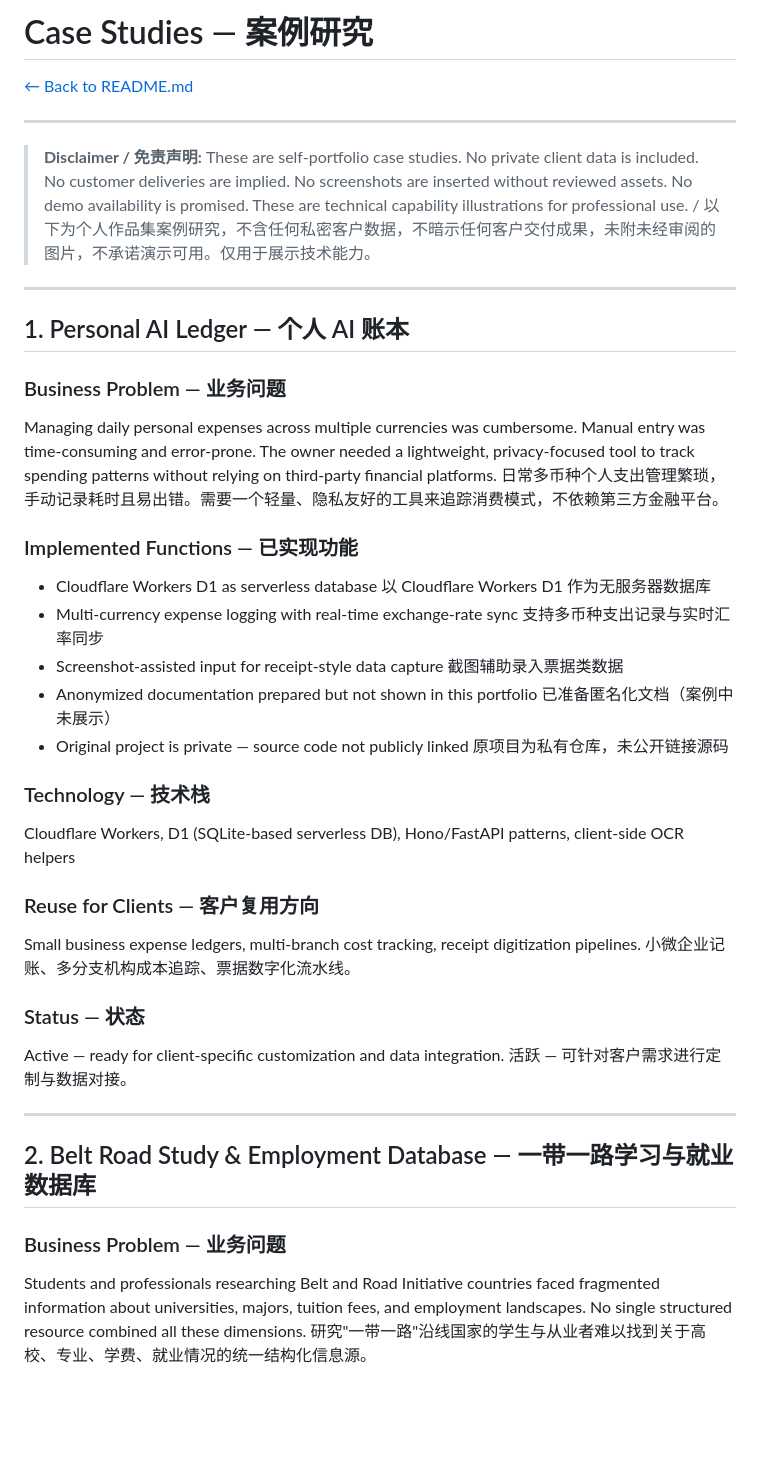
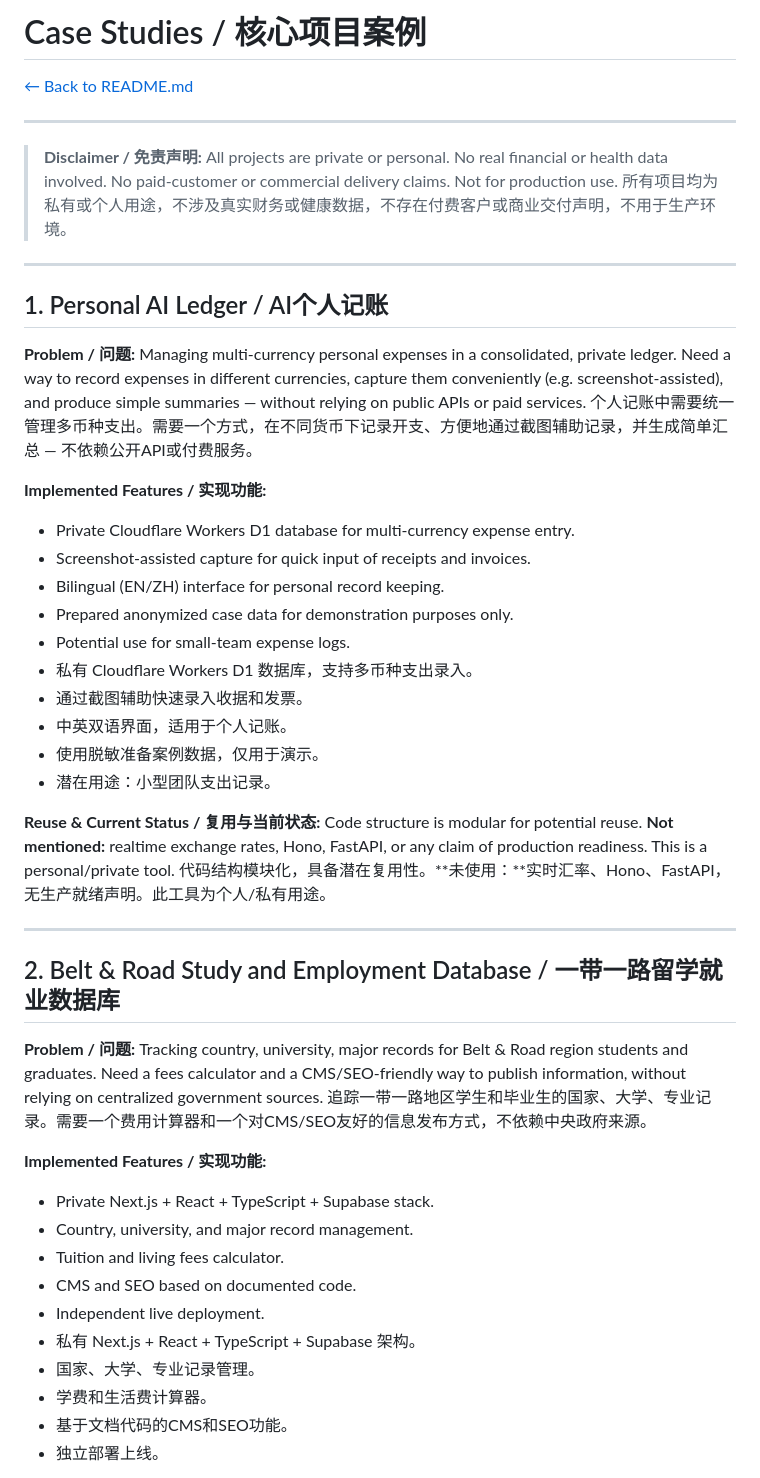
Before and after one commit to daviddingn-sys/ai-development-portfolio, a Markdown page: CASE-STUDIES.md, the part around one of its changes. Drawn GitHub-style; blank space fills up the shorter version.

```diff
--- a/CASE-STUDIES.md
+++ b/CASE-STUDIES.md
@@ -1,44 +1,52 @@
-# Case Studies — 案例研究
+# Case Studies / 核心项目案例
 
 [← Back to README.md](README.md)
 
 ---
 
-> **Disclaimer / 免责声明:** These are self-portfolio case studies. No private client data is included. No customer deliveries are implied. No screenshots are inserted without reviewed assets. No demo availability is promised. These are technical capability illustrations for professional use. / 以下为个人作品集案例研究，不含任何私密客户数据，不暗示任何客户交付成果，未附未经审阅的图片，不承诺演示可用。仅用于展示技术能力。
+> **Disclaimer / 免责声明:** All projects are private or personal. No real financial or health data involved. No paid-customer or commercial delivery claims. Not for production use. 所有项目均为私有或个人用途，不涉及真实财务或健康数据，不存在付费客户或商业交付声明，不用于生产环境。
 
 ---
 
-## 1. Personal AI Ledger — 个人 AI 账本
+## 1. Personal AI Ledger / AI个人记账
 
-### Business Problem — 业务问题
+**Problem / 问题:**
+Managing multi-currency personal expenses in a consolidated, private ledger. Need a way to record expenses in different currencies, capture them conveniently (e.g. screenshot-assisted), and produce simple summaries — without relying on public APIs or paid services.
+个人记账中需要统一管理多币种支出。需要一个方式，在不同货币下记录开支、方便地通过截图辅助记录，并生成简单汇总 — 不依赖公开API或付费服务。
 
-Managing daily personal expenses across multiple currencies was cumbersome. Manual entry was time-consuming and error-prone. The owner needed a lightweight, privacy-focused tool to track spending patterns without relying on third-party financial platforms. 日常多币种个人支出管理繁琐，手动记录耗时且易出错。需要一个轻量、隐私友好的工具来追踪消费模式，不依赖第三方金融平台。
+**Implemented Features / 实现功能:**
+- Private Cloudflare Workers D1 database for multi-currency expense entry.
+- Screenshot-assisted capture for quick input of receipts and invoices.
+- Bilingual (EN/ZH) interface for personal record keeping.
+- Prepared anonymized case data for demonstration purposes only.
+- Potential use for small-team expense logs.
+- 私有 Cloudflare Workers D1 数据库，支持多币种支出录入。
+- 通过截图辅助快速录入收据和发票。
+- 中英双语界面，适用于个人记账。
+- 使用脱敏准备案例数据，仅用于演示。
+- 潜在用途：小型团队支出记录。
 
-### Implemented Functions — 已实现功能
-
-- Cloudflare Workers D1 as serverless database 以 Cloudflare Workers D1 作为无服务器数据库
-- Multi-currency expense logging with real-time exchange-rate sync 支持多币种支出记录与实时汇率同步
-- Screenshot-assisted input for receipt-style data capture 截图辅助录入票据类数据
-- Anonymized documentation prepared but not shown in this portfolio 已准备匿名化文档（案例中未展示）
-- Original project is private — source code not publicly linked 原项目为私有仓库，未公开链接源码
-
-### Technology — 技术栈
-
-Cloudflare Workers, D1 (SQLite-based serverless DB), Hono/FastAPI patterns, client-side OCR helpers
-
-### Reuse for Clients — 客户复用方向
-
-Small business expense ledgers, multi-branch cost tracking, receipt digitization pipelines. 小微企业记账、多分支机构成本追踪、票据数字化流水线。
-
-### Status — 状态
-
-Active — ready for client-specific customization and data integration. 活跃 — 可针对客户需求进行定制与数据对接。
+**Reuse & Current Status / 复用与当前状态:**
+Code structure is modular for potential reuse. **Not mentioned:** realtime exchange rates, Hono, FastAPI, or any claim of production readiness. This is a personal/private tool.
+代码结构模块化，具备潜在复用性。**未使用：**实时汇率、Hono、FastAPI，无生产就绪声明。此工具为个人/私有用途。
 
 ---
 
-## 2. Belt Road Study & Employment Database — 一带一路学习与就业数据库
+## 2. Belt & Road Study and Employment Database / 一带一路留学就业数据库
 
-### Business Problem — 业务问题
+**Problem / 问题:**
+Tracking country, university, major records for Belt & Road region students and graduates. Need a fees calculator and a CMS/SEO-friendly way to publish information, without relying on centralized government sources.
+追踪一带一路地区学生和毕业生的国家、大学、专业记录。需要一个费用计算器和一个对CMS/SEO友好的信息发布方式，不依赖中央政府来源。
 
-Students and professionals researching Belt and Road Initiative countries faced fragmented information about universities, majors, tuition fees, and employment landscapes. No single structured resource combined all these dimensions. 研究"一带一路"沿线国家的学生与从业者难以找到关于高校、专业、学费、就业情况的统一结构化信息源。
+**Implemented Features / 实现功能:**
+- Private Next.js + React + TypeScript + Supabase stack.
+- Country, university, and major record management.
+- Tuition and living fees calculator.
+- CMS and SEO based on documented code.
+- Independent live deployment.
+- 私有 Next.js + React + TypeScript + Supabase 架构。
+- 国家、大学、专业记录管理。
+- 学费和生活费计算器。
+- 基于文档代码的CMS和SEO功能。
+- 独立部署上线。
 
```
Also changed, not shown: other parts of CASE-STUDIES.md (+45 -74 lines).
